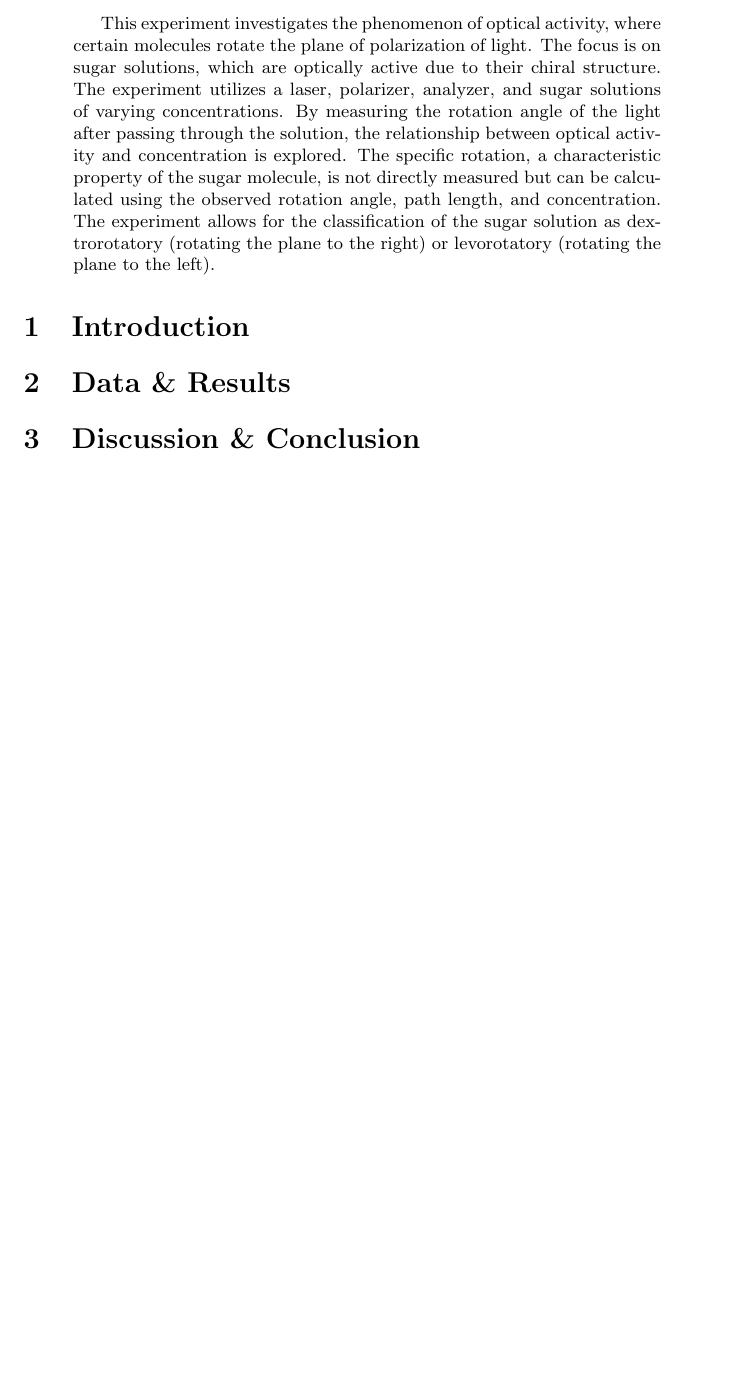
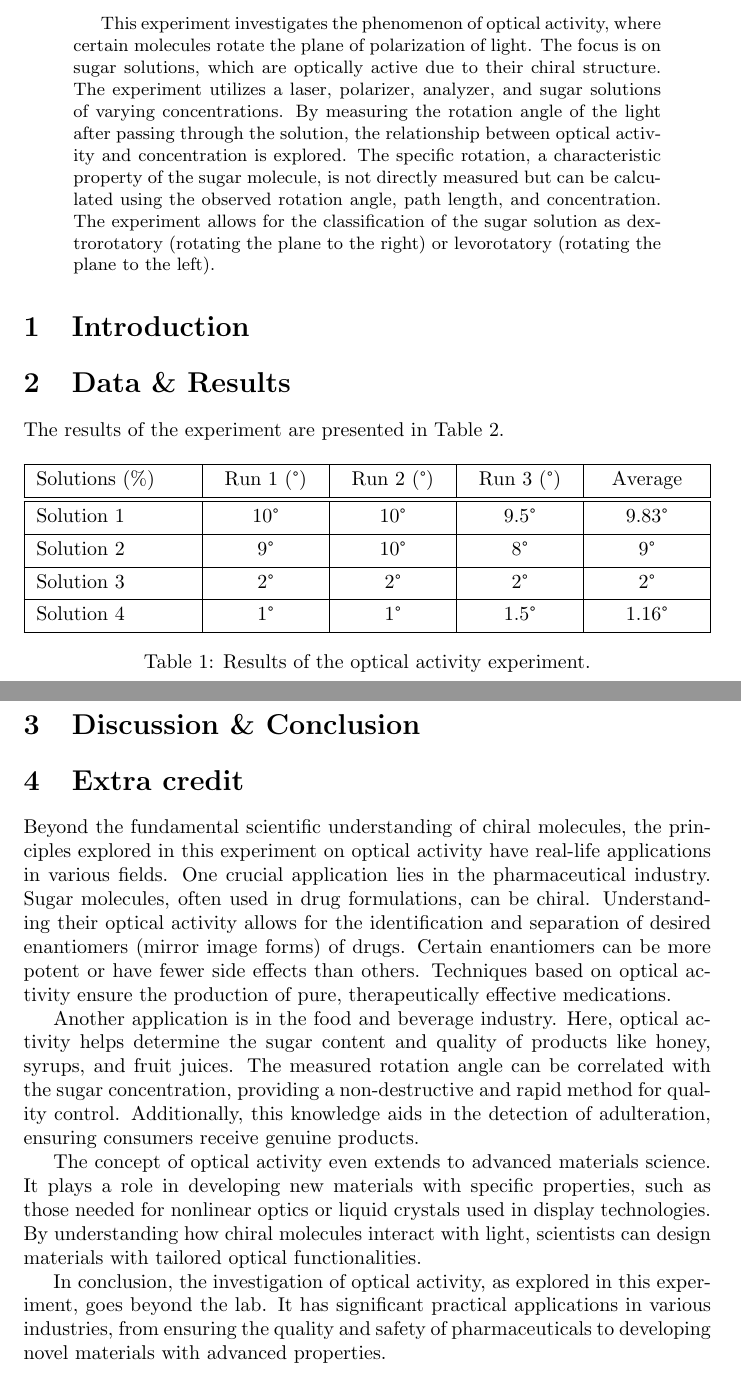
Before and after one commit to rannyyev/phys222, a LaTeX paper (r4/r4.tex): part of the page before the commit and two parts of pages 1 and 2 of 2 after it, the two joined at a grey line, cut so that both start at the same text, the shorter picture padded with empty space. Compiled offline with pdfLaTeX.

Commit message:
added extracredit, plot and data

```diff
--- a/r4/r4.tex
+++ b/r4/r4.tex
@@ -38,8 +38,32 @@ This experiment investigates the phenomenon of optical activity, where certain m
 \section{Introduction}
 
 \section{Data \& Results}
+The results of the experiment are presented in Table \ref{tab:results}.
+
+\begin{table}[h]
+\label{tab:results}
+\centering
+\begin{tblr}{hlines, vlines, colspec={X[1.5,l] X[1,c] X[1,c] X[1,c] X[1,c]}}
+Solutions (\%) & Run 1 (\degree) & Run 2 (\degree) & Run 3 (\degree) & Average\\
+\hline
+Solution 1 & 10\degree & 10\degree & 9.5\degree & 9.83\degree\\
+Solution 2 & 9\degree & 10\degree & 8\degree & 9\degree\\
+Solution 3 & 2\degree & 2\degree & 2\degree & 2\degree\\
+Solution 4 & 1\degree & 1\degree & 1.5\degree & 1.16\degree\\
+\end{tblr}
+\caption{Results of the optical activity experiment.}
+\end{table}
 
 \section{Discussion \& Conclusion}
+
+\section{Extra credit}
+Beyond the fundamental scientific understanding of chiral molecules, the principles explored in this experiment on optical activity have real-life applications in various fields. One crucial application lies in the pharmaceutical industry. Sugar molecules, often used in drug formulations, can be chiral. Understanding their optical activity allows for the identification and separation of desired enantiomers (mirror image forms) of drugs. Certain enantiomers can be more potent or have fewer side effects than others. Techniques based on optical activity ensure the production of pure, therapeutically effective medications.
+
+Another application is in the food and beverage industry. Here, optical activity helps determine the sugar content and quality of products like honey, syrups, and fruit juices. The measured rotation angle can be correlated with the sugar concentration, providing a non-destructive and rapid method for quality control. Additionally, this knowledge aids in the detection of adulteration, ensuring consumers receive genuine products.
+
+The concept of optical activity even extends to advanced materials science. It plays a role in developing new materials with specific properties, such as those needed for nonlinear optics or liquid crystals used in display technologies. By understanding how chiral molecules interact with light, scientists can design materials with tailored optical functionalities.
+
+In conclusion, the investigation of optical activity, as explored in this experiment, goes beyond the lab. It has significant practical applications in various industries, from ensuring the quality and safety of pharmaceuticals to developing novel materials with advanced properties.
 
 \printbibliography
 
```
Also changed, not shown: r4/figures/f2.png (added), r4/r4.pdf, 1 other file.
